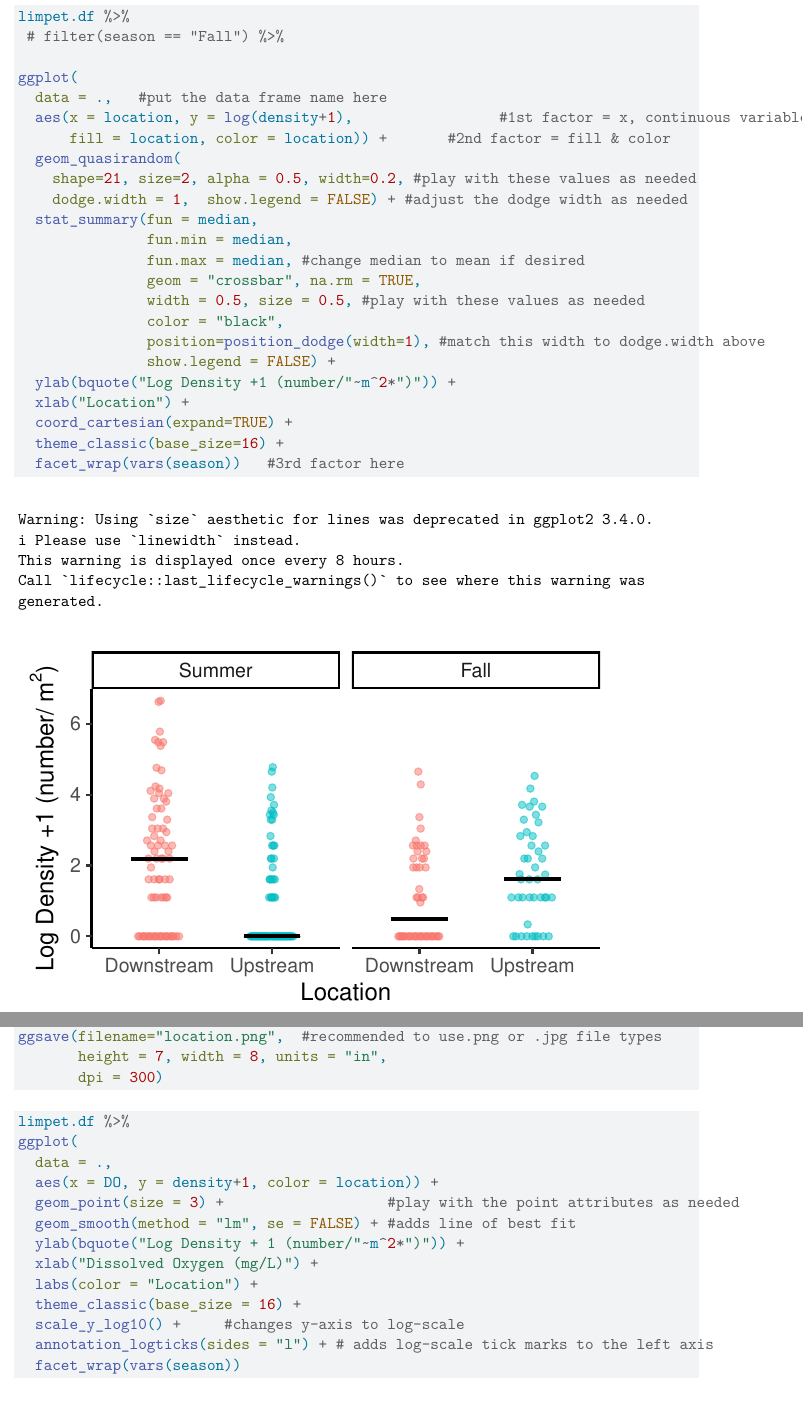
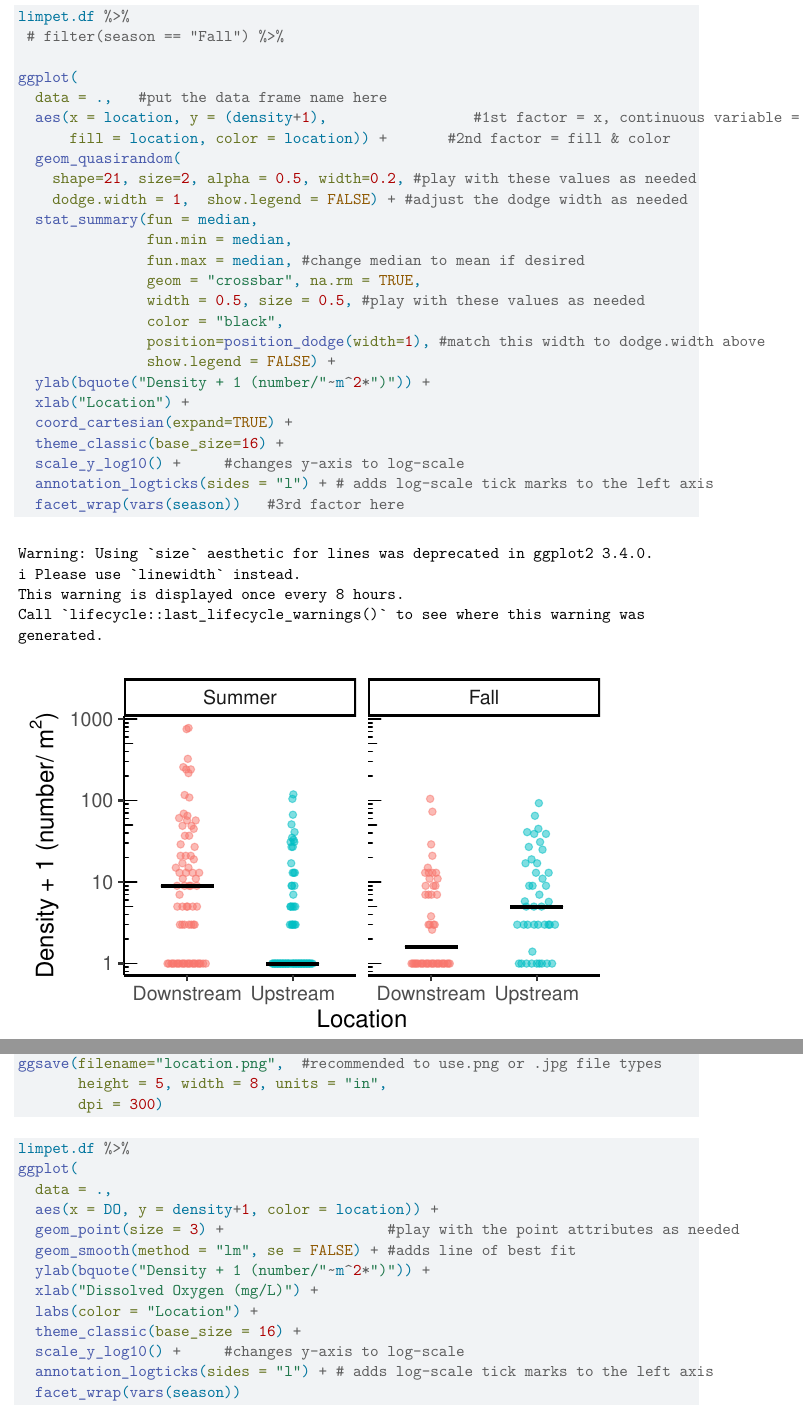
Before and after one commit to marneypratt/macroF22, a Quarto document (macro_analysis-example.qmd): two parts of pages 7 and 8 of 11, joined at a grey line, cut so that both start at the same text. Rendered offline with R 4.5, knitr and Pandoc in place of Quarto, then LaTeX, with nearby package versions.

Commit message:
fixed log axis in graphs

````diff
--- a/macro_analysis-example.qmd
+++ b/macro_analysis-example.qmd
@@ -329,7 +329,7 @@ limpet.df %>%
 
 ggplot(
   data = .,   #put the data frame name here
-  aes(x = location, y = log(density+1),                 #1st factor = x, continuous variable = y,
+  aes(x = location, y = (density+1),                 #1st factor = x, continuous variable = y,
       fill = location, color = location)) +       #2nd factor = fill & color
   geom_quasirandom(
     shape=21, size=2, alpha = 0.5, width=0.2, #play with these values as needed
@@ -342,10 +342,12 @@ ggplot(
                color = "black",
                position=position_dodge(width=1), #match this width to dodge.width above
                show.legend = FALSE) +
-  ylab(bquote("Log Density +1 (number/"~m^2*")")) +
+  ylab(bquote("Density + 1 (number/"~m^2*")")) +
   xlab("Location") +
   coord_cartesian(expand=TRUE) +
   theme_classic(base_size=16) +
+  scale_y_log10() +     #changes y-axis to log-scale
+  annotation_logticks(sides = "l") + # adds log-scale tick marks to the left axis
   facet_wrap(vars(season))   #3rd factor here
 
 
@@ -354,7 +356,7 @@ ggplot(
 
 # save the graph!
 ggsave(filename="location.png",  #recommended to use.png or .jpg file types
-       height = 7, width = 8, units = "in",
+       height = 5, width = 8, units = "in",
        dpi = 300)
 
 ```
@@ -368,7 +370,7 @@ ggplot(
   aes(x = DO, y = density+1, color = location)) +
   geom_point(size = 3) +                   #play with the point attributes as needed
   geom_smooth(method = "lm", se = FALSE) + #adds line of best fit
-  ylab(bquote("Log Density + 1 (number/"~m^2*")")) +
+  ylab(bquote("Density + 1 (number/"~m^2*")")) +
   xlab("Dissolved Oxygen (mg/L)") +
   labs(color = "Location") +
   theme_classic(base_size = 16) +
````
Also changed, not shown: macro_analysis-example.qmd (2 more changed lines).
